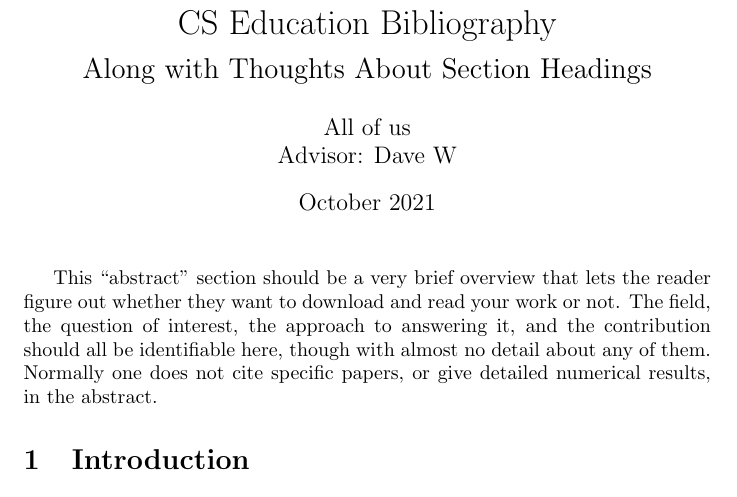
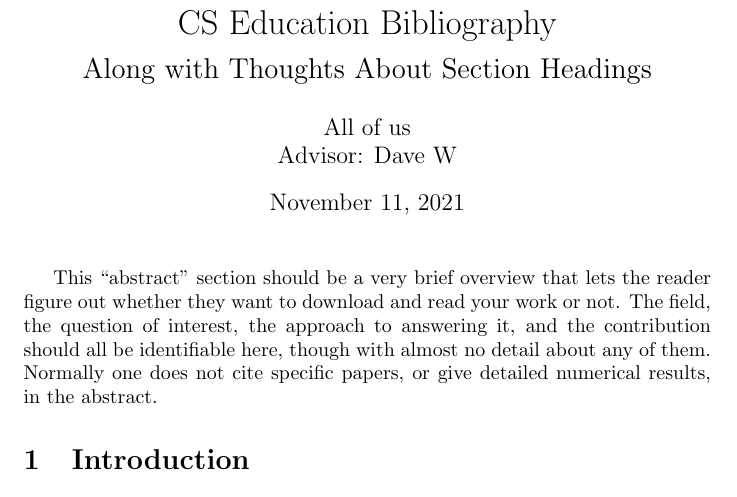
Before and after one commit to davewathaverford/DaveW-Thesis-Boilerplate, a LaTeX document (main.tex): part of page 1 of 2, cut so that both start at the same text. Compiled offline with pdfLaTeX.

Commit message:
Tried out \today as the date

```diff
--- a/main.tex
+++ b/main.tex
@@ -5,7 +5,7 @@
 {\Large Along with Thoughts About Section Headings}}
 \author{All of us\\
         {Advisor: Dave W}}
-\date{October 2021}
+\date{\today}
 
 \begin{document}
 
```
